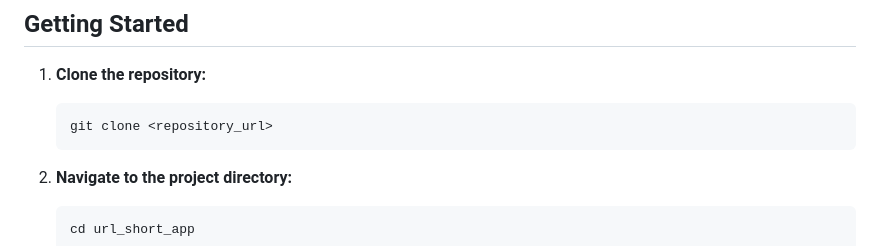
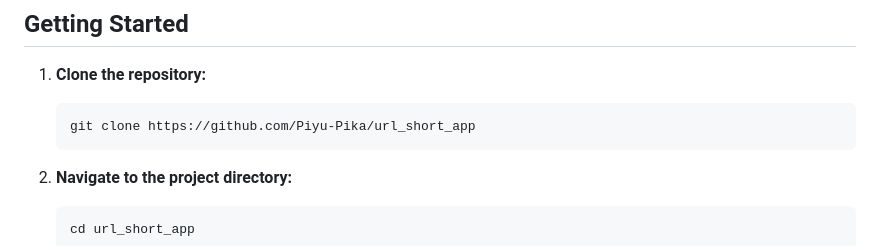
Before and after one commit to Piyu-Pika/url_short_app, a Markdown page: README.md, the part around the change. Rendered like a GitHub page.

````diff
--- a/README.md
+++ b/README.md
@@ -50,7 +50,7 @@ url_short_app/
 1.  **Clone the repository:**
 
     ```bash
-    git clone <repository_url>
+    git clone https://github.com/Piyu-Pika/url_short_app
     ```
 
 2.  **Navigate to the project directory:**
````
